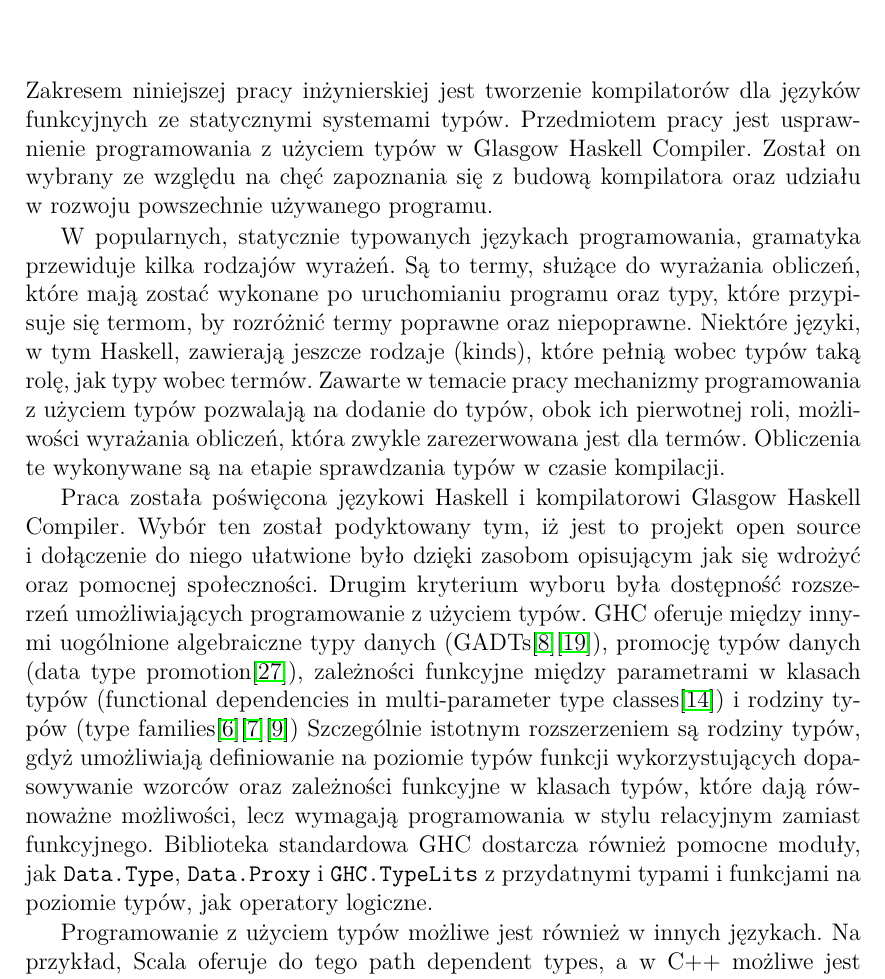
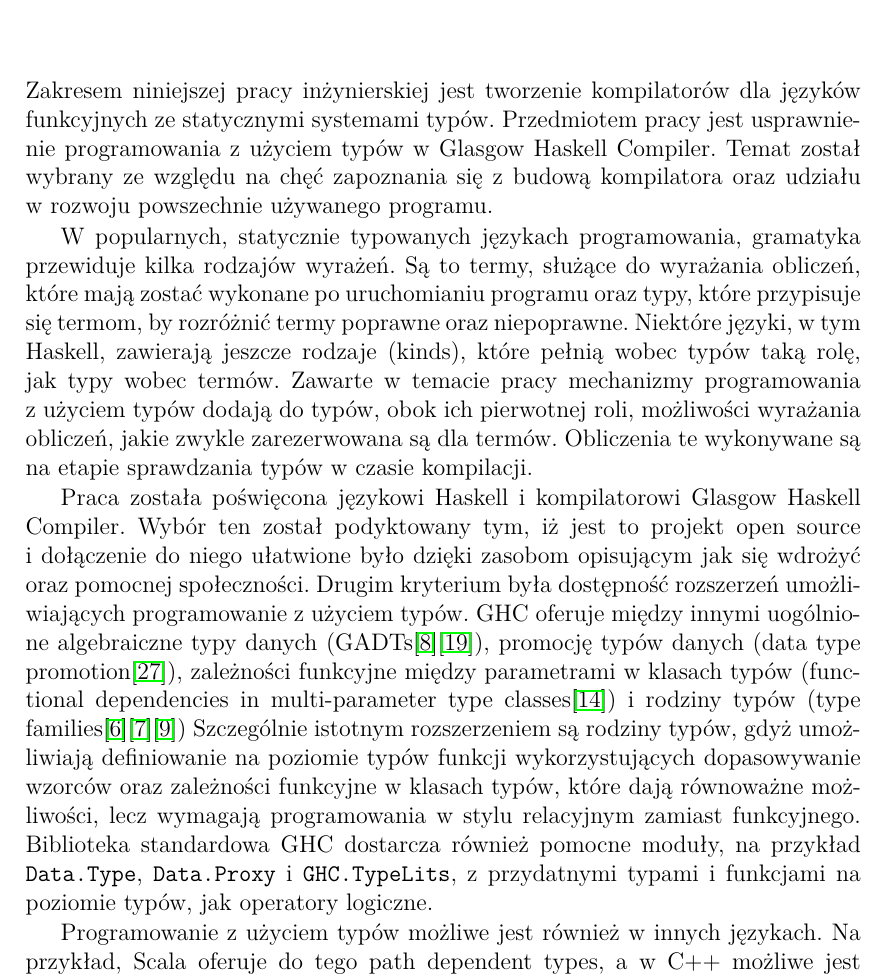
Before and after one commit to michalsosn/praca-inzynierska, a LaTeX thesis (Praca/szablon_pracy_dyplomowej.tex, which reads Praca/1_wstep.tex): part of page 5 of 48, cut so that both start at the same text. Compiled offline with pdfLaTeX.

Commit message:
Kosmetyczne poprawki we wstępie. To chyba ostatnia zmiana.

```diff
--- a/Praca/1_wstep.tex
+++ b/Praca/1_wstep.tex
@@ -4,7 +4,7 @@
 tworzenie kompilatorów dla języków funkcyjnych ze statycznymi systemami typów.
 Przedmiotem pracy jest usprawnienie
 programowania z~użyciem typów w~Glasgow Haskell Compiler.
-Został on wybrany ze względu na chęć zapoznania się z~budową kompilatora oraz
+Temat został wybrany ze względu na chęć zapoznania się z~budową kompilatora oraz
 udziału w~rozwoju powszechnie używanego programu.
 
 W~popularnych, statycznie typowanych językach programowania, gramatyka przewiduje
@@ -13,15 +13,15 @@
 rozróżnić termy poprawne oraz niepoprawne.
 Niektóre języki, w~tym Haskell, zawierają jeszcze rodzaje (\foreign{kinds}), które pełnią wobec
 typów taką rolę, jak typy wobec termów. Zawarte w~temacie pracy mechanizmy programowania
-z~użyciem typów pozwalają na dodanie do typów, obok ich pierwotnej roli, możliwości
-wyrażania obliczeń, która zwykle zarezerwowana jest dla termów.
+z~użyciem typów dodają do typów, obok ich pierwotnej roli, możliwości
+wyrażania obliczeń, jakie zwykle zarezerwowana są dla termów.
 Obliczenia te wykonywane są na etapie sprawdzania typów w~czasie kompilacji.
 
 Praca została poświęcona językowi Haskell i~kompilatorowi Glasgow Haskell
 Compiler. Wybór ten został podyktowany tym, iż jest to projekt \foreign{open source}
 i~dołączenie do niego ułatwione było dzięki zasobom opisującym jak się wdrożyć
 oraz~pomocnej społeczności.
-Drugim kryterium wyboru była dostępność rozszerzeń umożliwiających
+Drugim kryterium była dostępność rozszerzeń umożliwiających
 programowanie z~użyciem typów.
 GHC oferuje między innymi uogólnione algebraiczne
 typy danych (\foreign{GADTs}\cite{ExtPhantomTypes}\cite{ExtGADTs}),
@@ -34,8 +34,8 @@
 dopasowywanie wzorców oraz zależności funkcyjne w~klasach typów,
 które dają równoważne możliwości,
 lecz wymagają programowania w~stylu relacyjnym zamiast funkcyjnego.
-Biblioteka standardowa GHC dostarcza również pomocne moduły, jak \code{Data.Type},
-\code{Data.Proxy} i~\code{GHC.TypeLits} z~przydatnymi typami i~funkcjami na poziomie
+Biblioteka standardowa GHC dostarcza również pomocne moduły, na przykład \code{Data.Type},
+\code{Data.Proxy} i~\code{GHC.TypeLits}, z~przydatnymi typami i~funkcjami na poziomie
 typów, jak operatory logiczne.
 
 Programowanie z~użyciem typów możliwe jest również w~innych językach. Na przykład,
```
